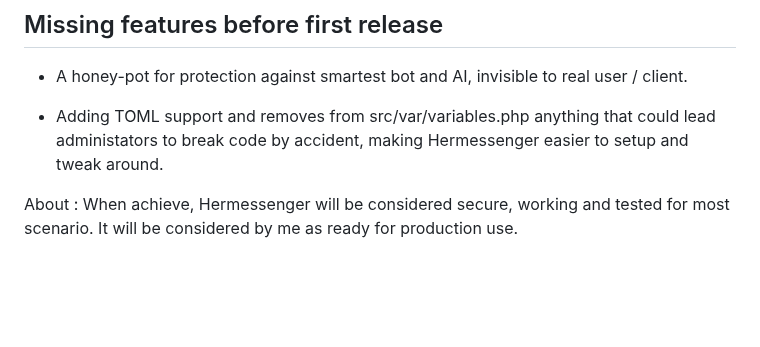
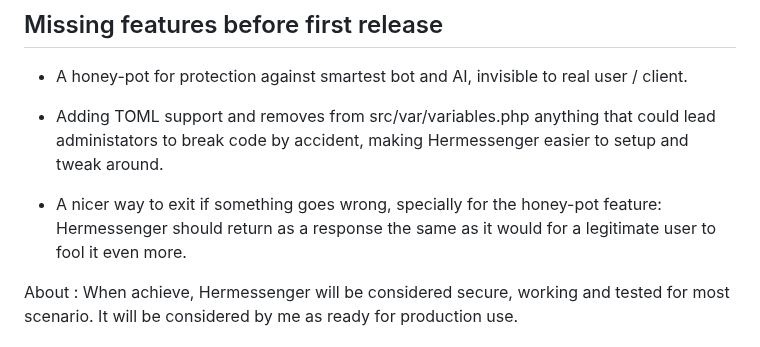
Before and after one commit to BarbeRousseLibre/hermessenger, a Markdown page: README.md, the part around the change. Drawn GitHub-style; blank space fills up the shorter version.

Commit message:
Adding an important feature before release: Better way to exit if anything goes wrong.

```diff
--- a/README.md
+++ b/README.md
@@ -66,6 +66,8 @@ Also, be aware there is for now almost no tests against bots / AI / massive atta
 - A honey-pot for protection against smartest bot and AI, invisible to real user / client.
 
 - Adding TOML support and removes from src/var/variables.php anything that could lead administators to break code by accident, making Hermessenger easier to setup and tweak around.
+
+- A nicer way to exit if something goes wrong, specially for the honey-pot feature: Hermessenger should return as a response the same as it would for a legitimate user to fool it even more.
 
 About : When achieve, Hermessenger will be considered secure, working and tested for most scenario. It will be considered by me as ready for production use.
 
```
